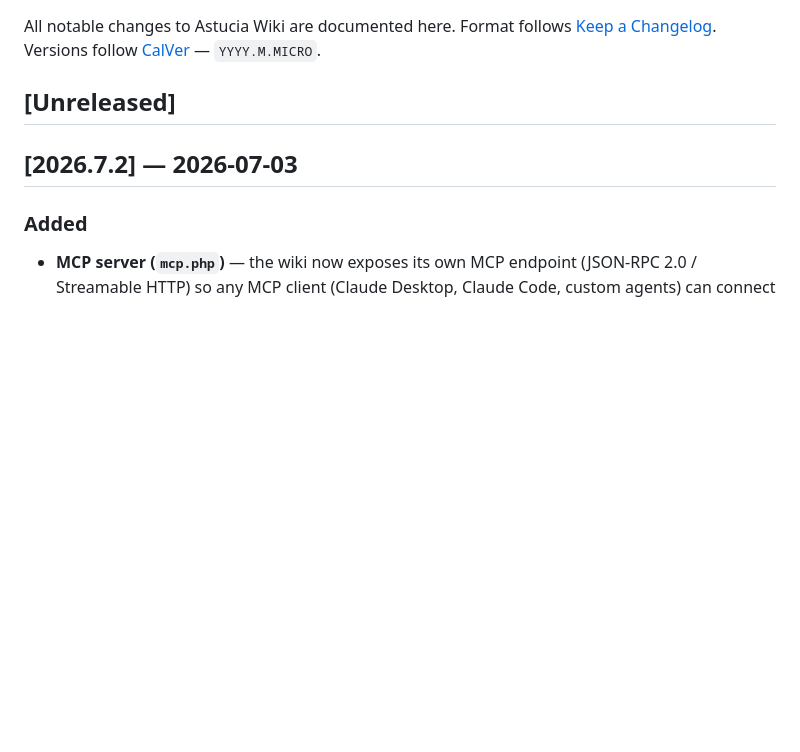
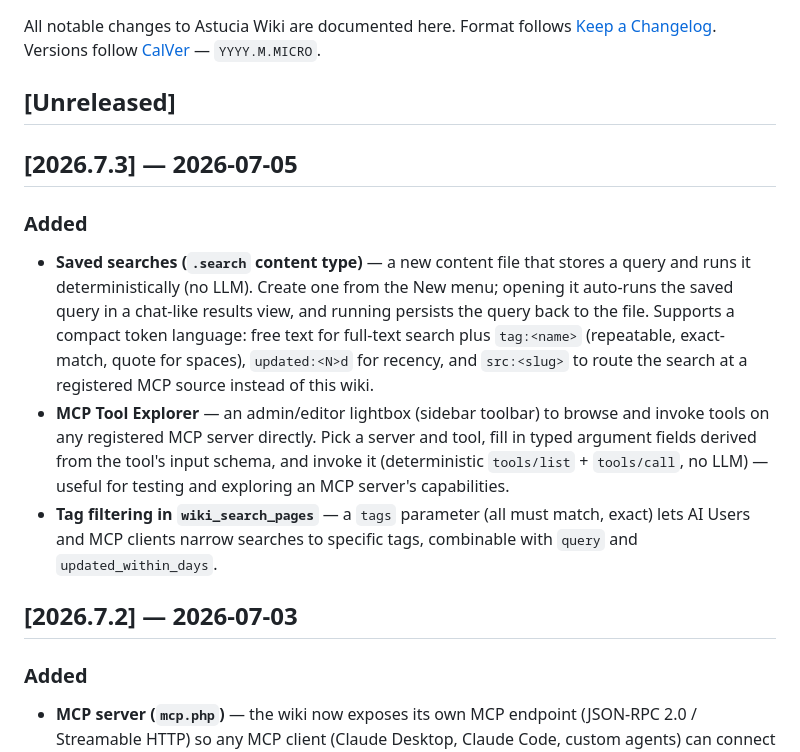
Before and after one commit to madsrg/astucia-wiki, a Markdown page: CHANGELOG.md, the part around the change. GitHub-like rendering; blank space fills up the shorter version.

Commit message:
Release v2026.7.3 — Saved searches & MCP Tool Explorer
Co-Authored-By: Claude Opus 4.8 (1M context) <noreply@anthropic.com>

```diff
--- a/CHANGELOG.md
+++ b/CHANGELOG.md
@@ -5,6 +5,13 @@ Format follows [Keep a Changelog](https://keepachangelog.com/en/1.1.0/).
 Versions follow [CalVer](https://calver.org/) — `YYYY.M.MICRO`.
 
 ## [Unreleased]
+
+## [2026.7.3] — 2026-07-05
+
+### Added
+- **Saved searches (`.search` content type)** — a new content file that stores a query and runs it deterministically (no LLM). Create one from the New menu; opening it auto-runs the saved query in a chat-like results view, and running persists the query back to the file. Supports a compact token language: free text for full-text search plus `tag:<name>` (repeatable, exact-match, quote for spaces), `updated:<N>d` for recency, and `src:<slug>` to route the search at a registered MCP source instead of this wiki.
+- **MCP Tool Explorer** — an admin/editor lightbox (sidebar toolbar) to browse and invoke tools on any registered MCP server directly. Pick a server and tool, fill in typed argument fields derived from the tool's input schema, and invoke it (deterministic `tools/list` + `tools/call`, no LLM) — useful for testing and exploring an MCP server's capabilities.
+- **Tag filtering in `wiki_search_pages`** — a `tags` parameter (all must match, exact) lets AI Users and MCP clients narrow searches to specific tags, combinable with `query` and `updated_within_days`.
 
 ## [2026.7.2] — 2026-07-03
 
```
